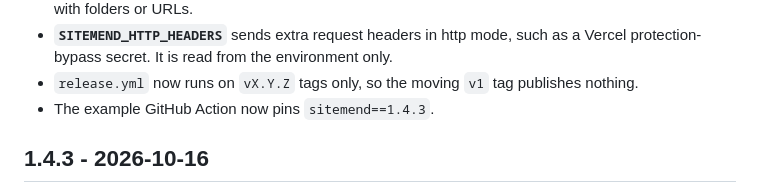
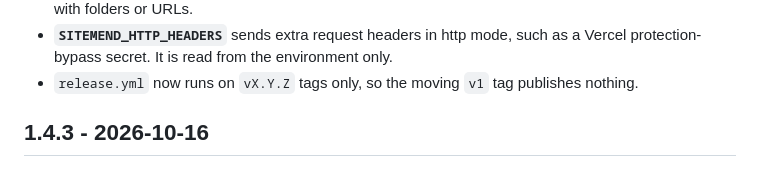
Before and after one commit to SurendharVr/seo-repair, a Markdown page: CHANGELOG.md, the part around the change. Drawn GitHub-style.

```diff
--- a/CHANGELOG.md
+++ b/CHANGELOG.md
@@ -26,7 +26,6 @@
 - **`SITEMEND_HTTP_HEADERS`** sends extra request headers in http mode, such as a Vercel
   protection-bypass secret. It is read from the environment only.
 - `release.yml` now runs on `vX.Y.Z` tags only, so the moving `v1` tag publishes nothing.
-- The example GitHub Action now pins `sitemend==1.4.3`.
 
 ## 1.4.3 - 2026-10-16
 
```
Also changed, not shown: README.md (+1 -1 lines).
